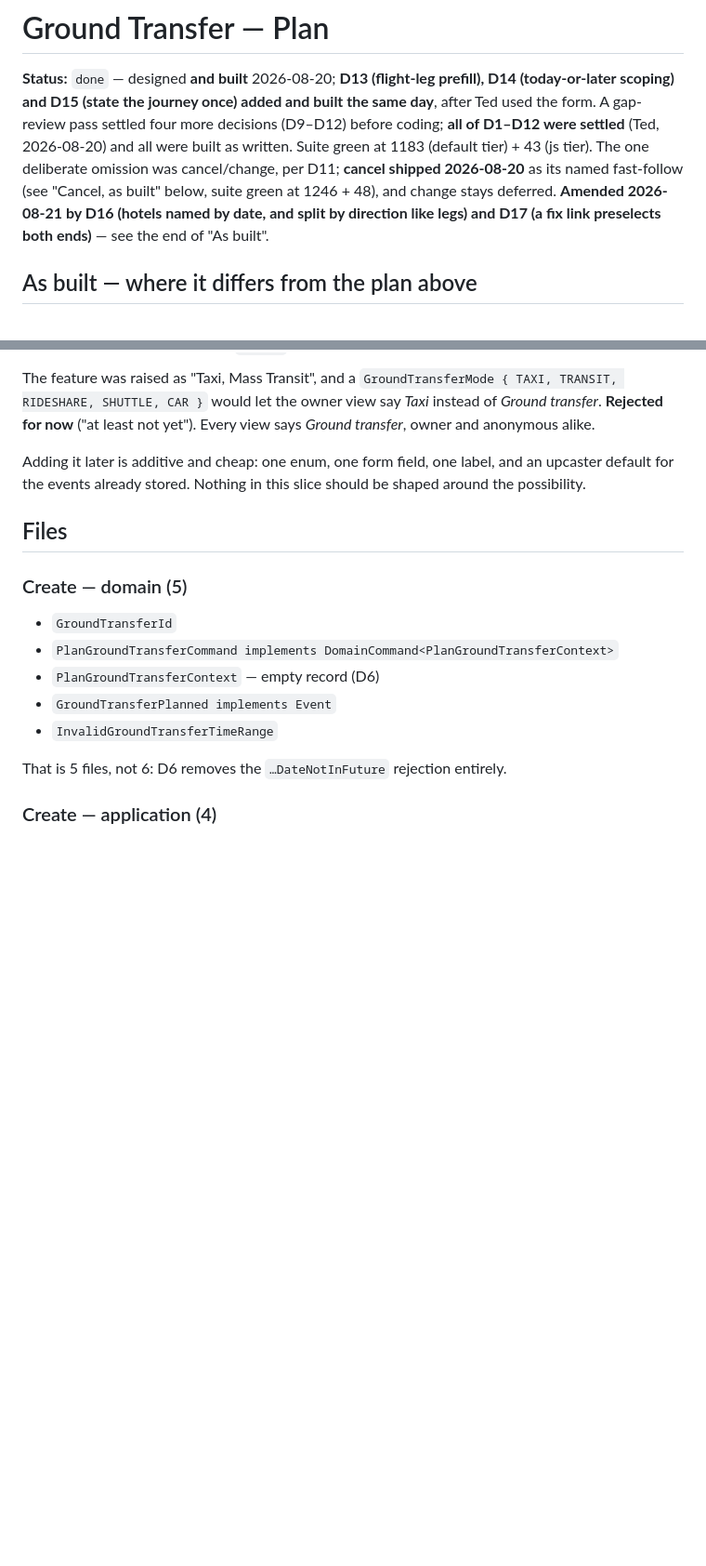
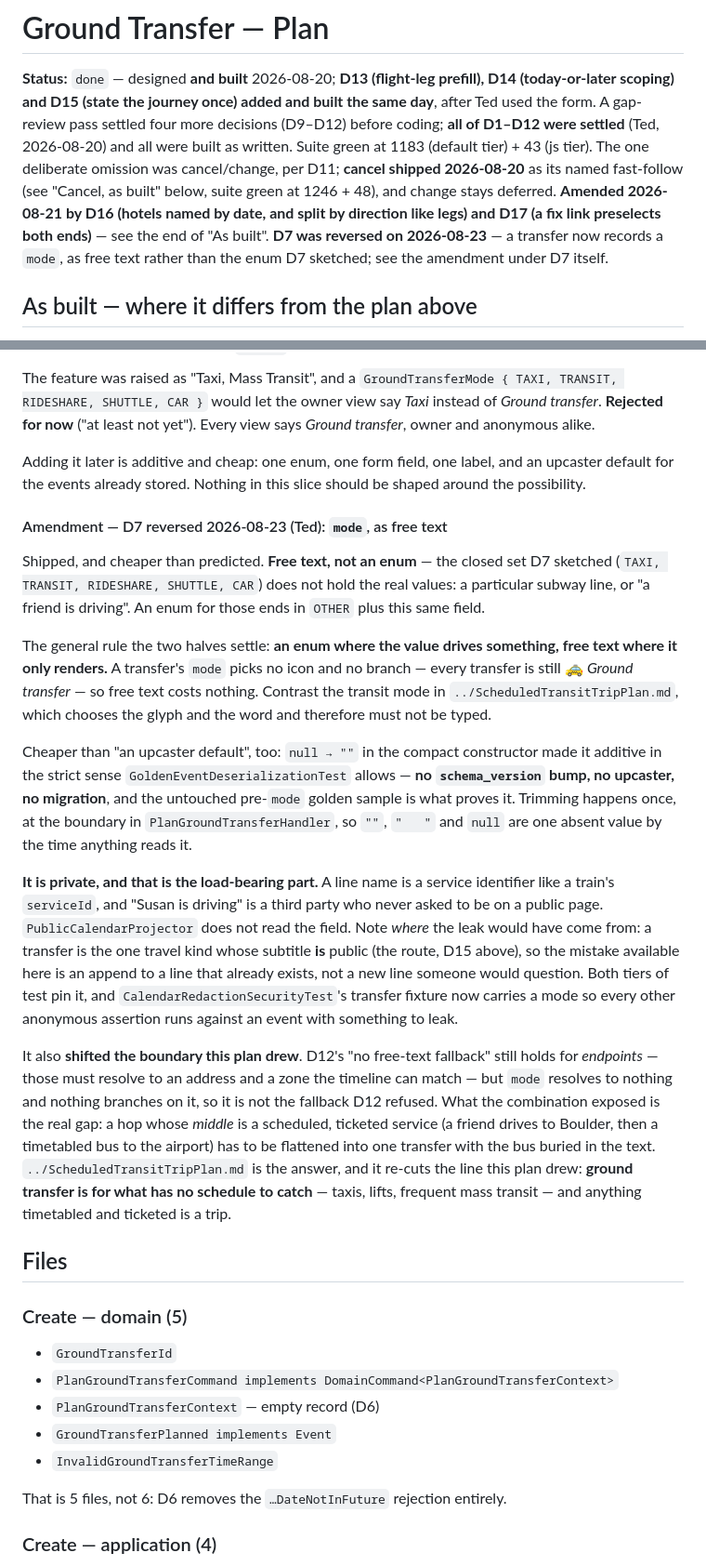
Before and after one commit to jitterted/jittertravel, a Markdown page: docs/archived/GroundTransferPlan.md, 2 parts joined by grey strips. Shown at 93% size. Drawn GitHub-style; blank space fills up the shorter version.

```diff
--- a/docs/archived/GroundTransferPlan.md
+++ b/docs/archived/GroundTransferPlan.md
@@ -7,7 +7,8 @@ built as written. Suite green at 1183 (default tier) + 43 (js tier). The one del
 cancel/change, per D11; **cancel shipped 2026-08-20** as its named fast-follow (see "Cancel, as
 built" below, suite green at 1246 + 48), and change stays deferred. **Amended 2026-08-21 by D16
 (hotels named by date, and split by direction like legs) and D17 (a fix link preselects both ends)**
-— see the end of "As built".
+— see the end of "As built". **D7 was reversed on 2026-08-23** — a transfer now records a `mode`,
+as free text rather than the enum D7 sketched; see the amendment under D7 itself.
 
 ## As built — where it differs from the plan above
 
@@ -306,6 +307,41 @@ alike.
 Adding it later is additive and cheap: one enum, one form field, one label, and an upcaster default
 for the events already stored. Nothing in this slice should be shaped around the possibility.
 
+#### Amendment — D7 reversed 2026-08-23 (Ted): `mode`, as free text
+
+Shipped, and cheaper than predicted. **Free text, not an enum** — the closed set D7 sketched
+(`TAXI, TRANSIT, RIDESHARE, SHUTTLE, CAR`) does not hold the real values: a particular subway line,
+or "a friend is driving". An enum for those ends in `OTHER` plus this same field.
+
+The general rule the two halves settle: **an enum where the value drives something, free text where
+it only renders.** A transfer's `mode` picks no icon and no branch — every transfer is still 🚕
+*Ground transfer* — so free text costs nothing. Contrast the transit mode in
+`../ScheduledTransitTripPlan.md`, which chooses the glyph and the word and therefore must not be
+typed.
+
+Cheaper than "an upcaster default", too: `null → ""` in the compact constructor made it additive in
+the strict sense `GoldenEventDeserializationTest` allows — **no `schema_version` bump, no upcaster,
+no migration**, and the untouched pre-`mode` golden sample is what proves it. Trimming happens once,
+at the boundary in `PlanGroundTransferHandler`, so `""`, `"   "` and `null` are one absent value by
+the time anything reads it.
+
+**It is private, and that is the load-bearing part.** A line name is a service identifier like a
+train's `serviceId`, and "Susan is driving" is a third party who never asked to be on a public page.
+`PublicCalendarProjector` does not read the field. Note *where* the leak would have come from: a
+transfer is the one travel kind whose subtitle **is** public (the route, D15 above), so the mistake
+available here is an append to a line that already exists, not a new line someone would question.
+Both tiers of test pin it, and `CalendarRedactionSecurityTest`'s transfer fixture now carries a mode
+so every other anonymous assertion runs against an event with something to leak.
+
+It also **shifted the boundary this plan drew**. D12's "no free-text fallback" still holds for
+*endpoints* — those must resolve to an address and a zone the timeline can match — but `mode`
+resolves to nothing and nothing branches on it, so it is not the fallback D12 refused. What the
+combination exposed is the real gap: a hop whose *middle* is a scheduled, ticketed service (a friend
+drives to Boulder, then a timetabled bus to the airport) has to be flattened into one transfer with
+the bus buried in the text. `../ScheduledTransitTripPlan.md` is the answer, and it re-cuts the line
+this plan drew: **ground transfer is for what has no schedule to catch** — taxis, lifts, frequent
+mass transit — and anything timetabled and ticketed is a trip.
+
 ## Files
 
 ### Create — domain (5)
```
Also changed, not shown: docs/Backlog.md (+1 -0 lines), docs/ScheduledTransitTripPlan.md (added, +202 -0 lines).
